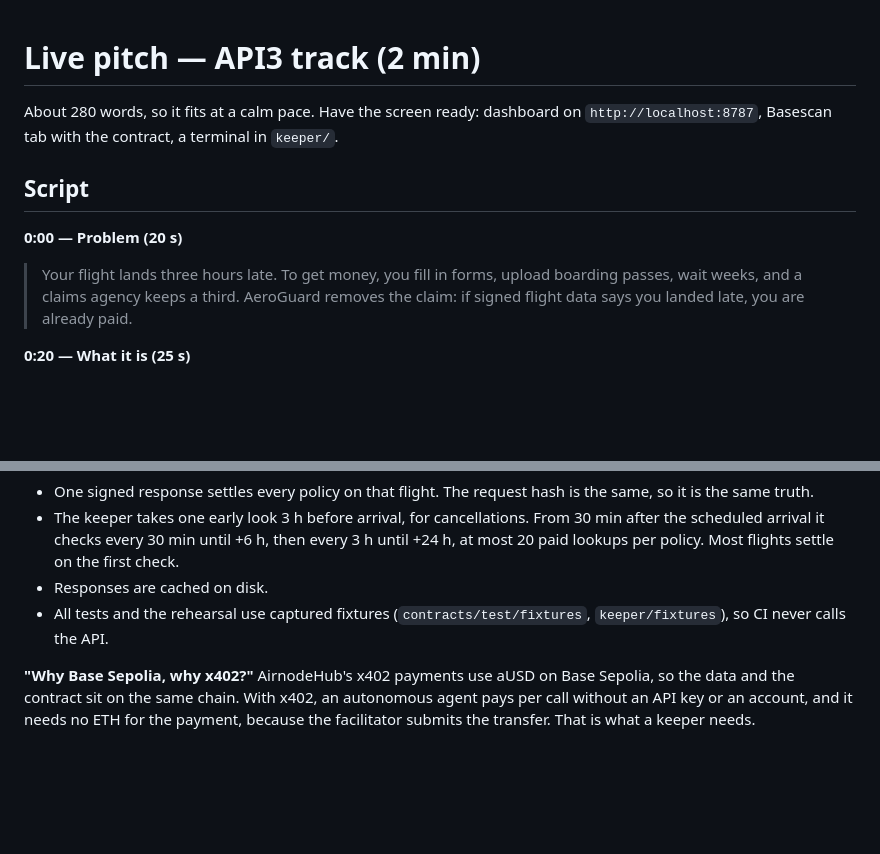
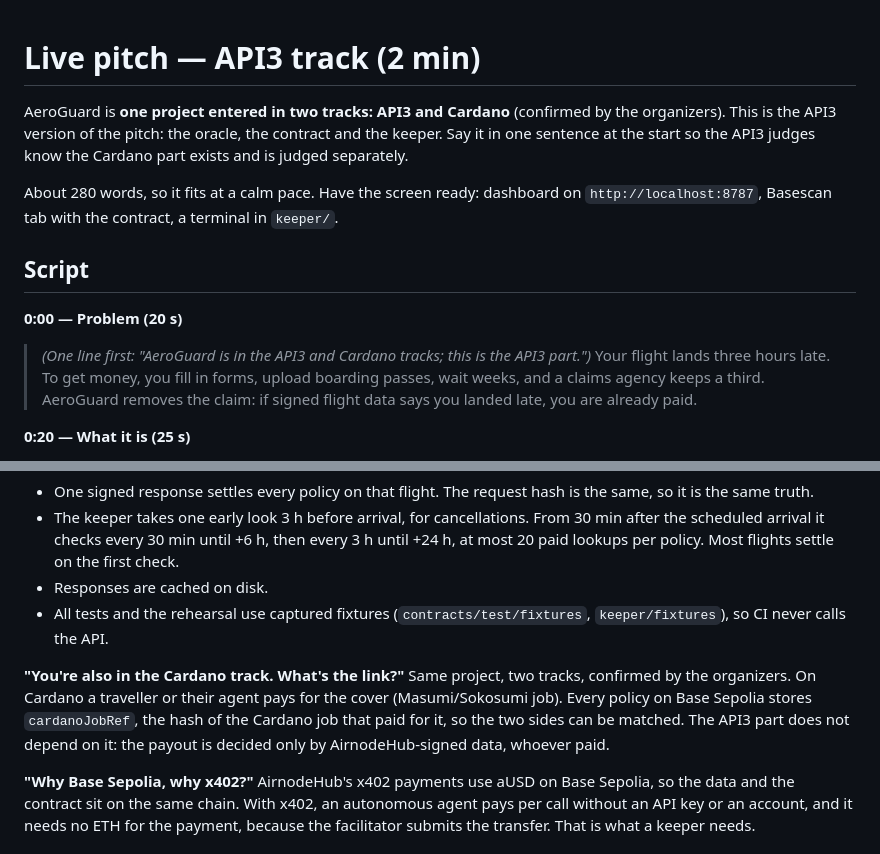
Before and after one commit to womp-maindev/aeroguard, a Markdown page: docs/PITCH.md, 2 parts joined by grey strips. GitHub-like rendering; blank space fills up the shorter version.

Commit message:
docs: one project, two tracks (API3 + Cardano)

```diff
--- a/docs/PITCH.md
+++ b/docs/PITCH.md
@@ -1,11 +1,13 @@
 # Live pitch — API3 track (2 min)
+
+AeroGuard is **one project entered in two tracks: API3 and Cardano** (confirmed by the organizers). This is the API3 version of the pitch: the oracle, the contract and the keeper. Say it in one sentence at the start so the API3 judges know the Cardano part exists and is judged separately.
 
 About 280 words, so it fits at a calm pace. Have the screen ready: dashboard on `http://localhost:8787`, Basescan tab with the contract, a terminal in `keeper/`.
 
 ## Script
 
 **0:00 — Problem (20 s)**
-> Your flight lands three hours late. To get money, you fill in forms, upload boarding passes, wait weeks, and a claims agency keeps a third. AeroGuard removes the claim: if signed flight data says you landed late, you are already paid.
+> *(One line first: "AeroGuard is in the API3 and Cardano tracks; this is the API3 part.")* Your flight lands three hours late. To get money, you fill in forms, upload boarding passes, wait weeks, and a claims agency keeps a third. AeroGuard removes the claim: if signed flight data says you landed late, you are already paid.
 
 **0:20 — What it is (25 s)**
 > AeroGuard is flight-delay cover on Base Sepolia. The contract pays out only on AeroDataBox responses signed by its Airnode on API3 AirnodeHub. A keeper buys that signed data over x402 for five cents a call, and settles. Nobody files a claim and nobody approves one.
@@ -47,6 +49,9 @@ Only a commitment `keccak256(flight, date, salt)` is stored, so nobody can see w
 - Responses are cached on disk.
 - All tests and the rehearsal use captured fixtures (`contracts/test/fixtures`, `keeper/fixtures`), so CI never calls the API.
 
+**"You're also in the Cardano track. What's the link?"**
+Same project, two tracks, confirmed by the organizers. On Cardano a traveller or their agent pays for the cover (Masumi/Sokosumi job). Every policy on Base Sepolia stores `cardanoJobRef`, the hash of the Cardano job that paid for it, so the two sides can be matched. The API3 part does not depend on it: the payout is decided only by AirnodeHub-signed data, whoever paid.
+
 **"Why Base Sepolia, why x402?"**
 AirnodeHub's x402 payments use aUSD on Base Sepolia, so the data and the contract sit on the same chain. With x402, an autonomous agent pays per call without an API key or an account, and it needs no ETH for the payment, because the facilitator submits the transfer. That is what a keeper needs.
 
```
Also changed, not shown: docs/DEVFOLIO.md (+1 -1 lines), docs/STATUS.md (+2 -2 lines).
